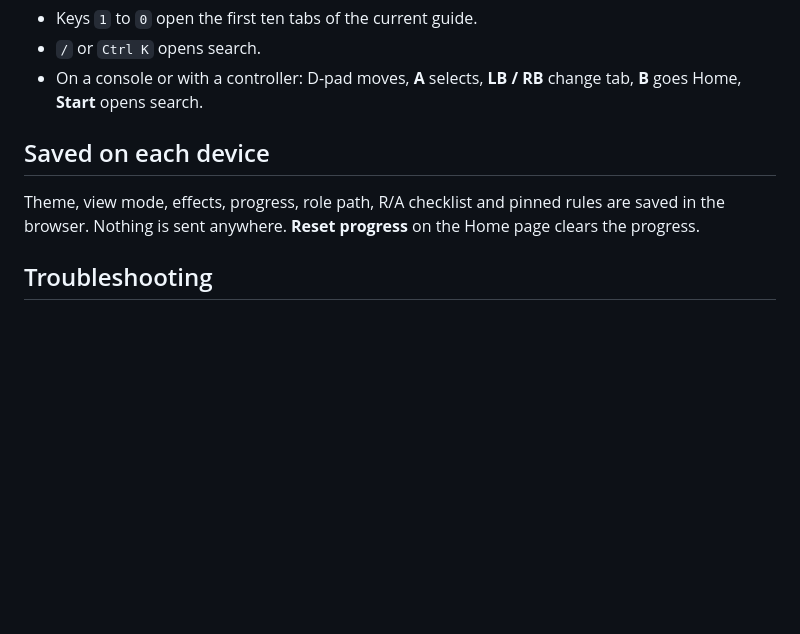
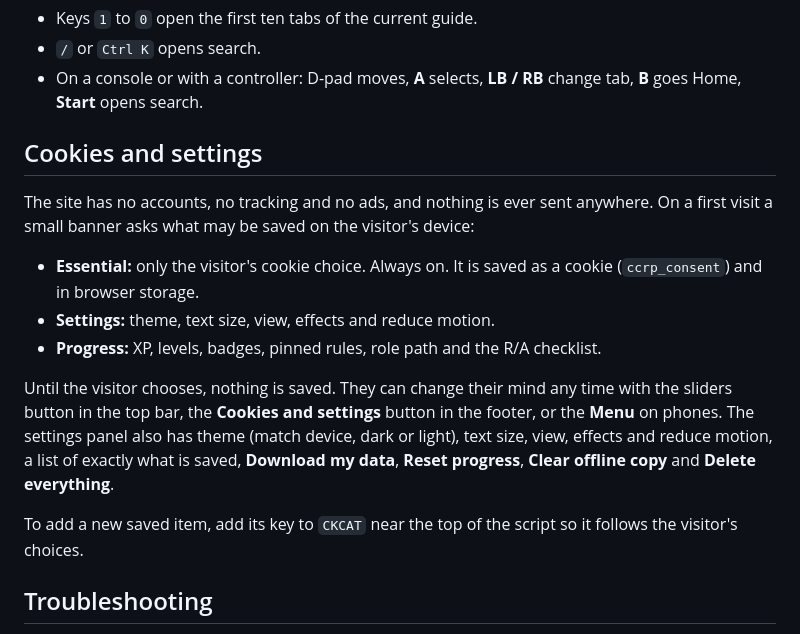
Before and after one commit to Fluffytigerclaw/Clementine-County-RP-CCRP-Staff-handbook, a Markdown page: README.md, the part around the change. Drawn GitHub-style; blank space fills up the shorter version.

Commit message:
README: cookies and settings

```diff
--- a/README.md
+++ b/README.md
@@ -70,9 +70,17 @@ Anything in `[square brackets]`, like `[server code]` or `[appeals channel]`, is
 - `/` or `Ctrl K` opens search.
 - On a console or with a controller: D-pad moves, **A** selects, **LB / RB** change tab, **B** goes Home, **Start** opens search.
 
-## Saved on each device
+## Cookies and settings
 
-Theme, view mode, effects, progress, role path, R/A checklist and pinned rules are saved in the browser. Nothing is sent anywhere. **Reset progress** on the Home page clears the progress.
+The site has no accounts, no tracking and no ads, and nothing is ever sent anywhere. On a first visit a small banner asks what may be saved on the visitor's device:
+
+- **Essential:** only the visitor's cookie choice. Always on. It is saved as a cookie (`ccrp_consent`) and in browser storage.
+- **Settings:** theme, text size, view, effects and reduce motion.
+- **Progress:** XP, levels, badges, pinned rules, role path and the R/A checklist.
+
+Until the visitor chooses, nothing is saved. They can change their mind any time with the sliders button in the top bar, the **Cookies and settings** button in the footer, or the **Menu** on phones. The settings panel also has theme (match device, dark or light), text size, view, effects and reduce motion, a list of exactly what is saved, **Download my data**, **Reset progress**, **Clear offline copy** and **Delete everything**.
+
+To add a new saved item, add its key to `CKCAT` near the top of the script so it follows the visitor's choices.
 
 ## Troubleshooting
 
```
